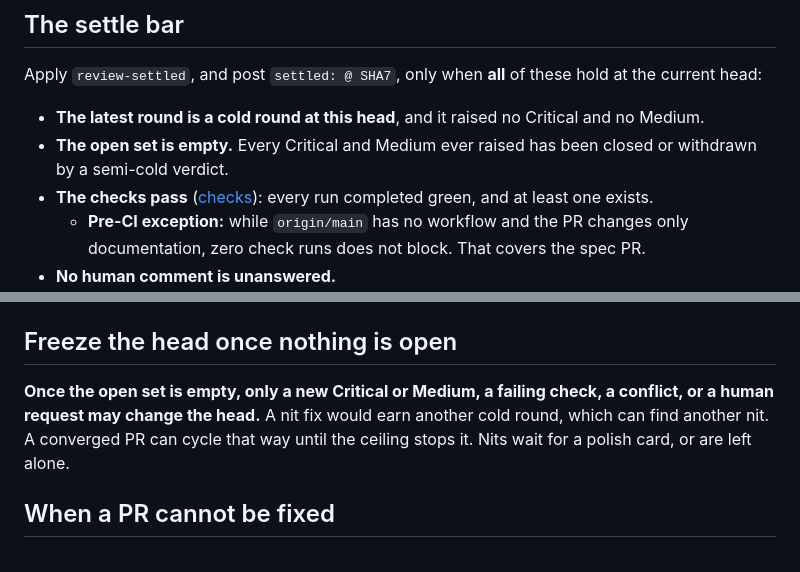
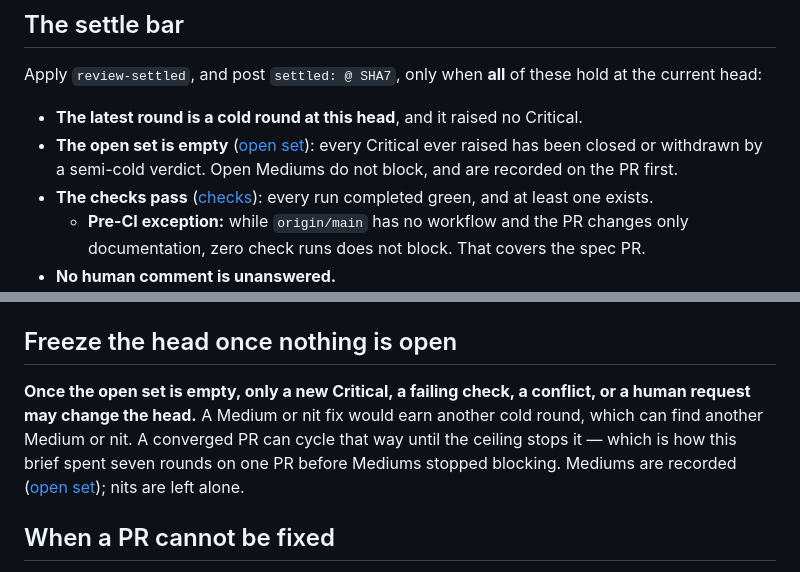
Before and after one commit to Ollienel777/HTN_WHITEOUT, a Markdown page: docs/build/FIX.md, 2 parts joined by grey strips. GitHub-like rendering.

```diff
--- a/docs/build/FIX.md
+++ b/docs/build/FIX.md
@@ -83,9 +83,10 @@ Apply `review-settled`, and post `settled: @ SHA7`, only when **all** of these
 hold at the current head:
 
 - **The latest round is a cold round at this head**, and it raised no
-  Critical and no Medium.
-- **The open set is empty.** Every Critical and Medium ever raised has been
-  closed or withdrawn by a semi-cold verdict.
+  Critical.
+- **The open set is empty** ([open set](REVIEW.md#what-a-prs-state-is-made-of)):
+  every Critical ever raised has been closed or withdrawn by a semi-cold
+  verdict. Open Mediums do not block, and are recorded on the PR first.
 - **The checks pass** ([checks](REVIEW.md#checks)): every run completed green,
   and at least one exists.
   - **Pre-CI exception:** while `origin/main` has no workflow and the PR
@@ -102,10 +103,12 @@ leans on the gate's demo-path smoke test and on the rehearsals
 
 ## Freeze the head once nothing is open
 
-**Once the open set is empty, only a new Critical or Medium, a failing check, a
-conflict, or a human request may change the head.** A nit fix would earn
-another cold round, which can find another nit. A converged PR can cycle that
-way until the ceiling stops it. Nits wait for a polish card, or are left alone.
+**Once the open set is empty, only a new Critical, a failing check, a conflict,
+or a human request may change the head.** A Medium or nit fix would earn
+another cold round, which can find another Medium or nit. A converged PR can
+cycle that way until the ceiling stops it — which is how this brief spent
+seven rounds on one PR before Mediums stopped blocking. Mediums are recorded
+([open set](REVIEW.md#what-a-prs-state-is-made-of)); nits are left alone.
 
 ## When a PR cannot be fixed
 
```
Also changed, not shown: docs/build/REVIEW.md (+19 -5 lines).
